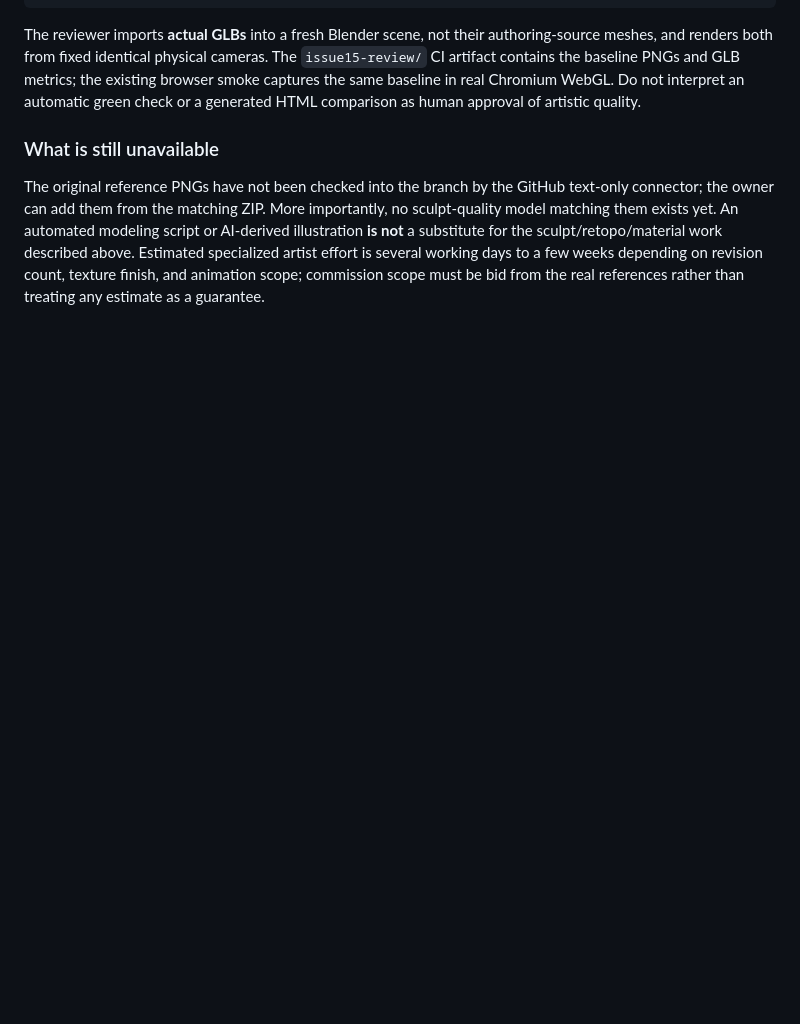
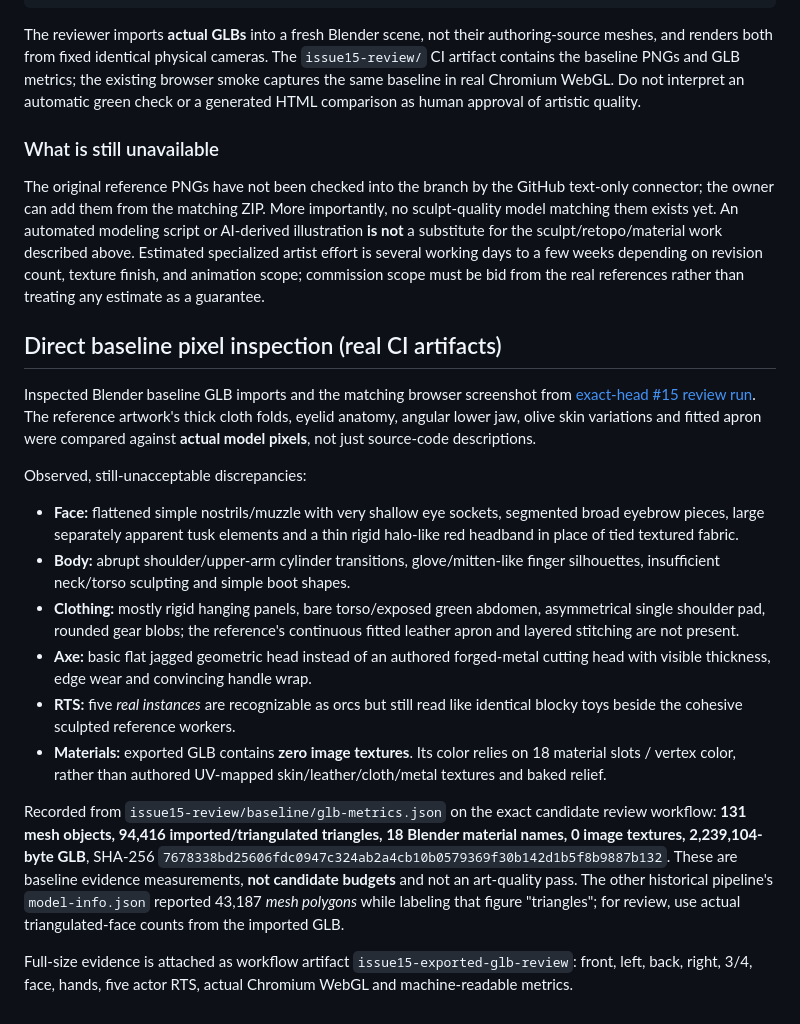
Before and after one commit to cubitouch/Orcbands, a Markdown page: docs/issue-15-worker-orc-art-brief.md, the part around the change. GitHub-like rendering; blank space fills up the shorter version.

Commit message:
docs(#15): audit exact exported-GLB baseline pixels and factual mesh metrics

```diff
--- a/docs/issue-15-worker-orc-art-brief.md
+++ b/docs/issue-15-worker-orc-art-brief.md
@@ -102,3 +102,43 @@ sculpt/retopo/material work described above. Estimated specialized artist
 effort is several working days to a few weeks depending on revision count,
 texture finish, and animation scope; commission scope must be bid from the
 real references rather than treating any estimate as a guarantee.
+
+
+## Direct baseline pixel inspection (real CI artifacts)
+
+Inspected Blender baseline GLB imports and the matching browser screenshot from
+[exact-head #15 review run](https://github.com/cubitouch/Orcbands/actions/runs/39042483402).
+The reference artwork's thick cloth folds, eyelid anatomy, angular lower jaw,
+olive skin variations and fitted apron were compared against **actual model
+pixels**, not just source-code descriptions.
+
+Observed, still-unacceptable discrepancies:
+
+- **Face:** flattened simple nostrils/muzzle with very shallow eye sockets,
+  segmented broad eyebrow pieces, large separately apparent tusk elements and
+  a thin rigid halo-like red headband in place of tied textured fabric.
+- **Body:** abrupt shoulder/upper-arm cylinder transitions, glove/mitten-like
+  finger silhouettes, insufficient neck/torso sculpting and simple boot shapes.
+- **Clothing:** mostly rigid hanging panels, bare torso/exposed green abdomen,
+  asymmetrical single shoulder pad, rounded gear blobs; the reference's
+  continuous fitted leather apron and layered stitching are not present.
+- **Axe:** basic flat jagged geometric head instead of an authored forged-metal
+  cutting head with visible thickness, edge wear and convincing handle wrap.
+- **RTS:** five *real instances* are recognizable as orcs but still read like
+  identical blocky toys beside the cohesive sculpted reference workers.
+- **Materials:** exported GLB contains **zero image textures**. Its color
+  relies on 18 material slots / vertex color, rather than authored UV-mapped
+  skin/leather/cloth/metal textures and baked relief.
+
+Recorded from `issue15-review/baseline/glb-metrics.json` on the exact candidate
+review workflow: **131 mesh objects, 94,416 imported/triangulated triangles,
+18 Blender material names, 0 image textures, 2,239,104-byte GLB**, SHA-256
+`7678338bd25606fdc0947c324ab2a4cb10b0579369f30b142d1b5f8b9887b132`.
+These are baseline evidence measurements, **not candidate budgets** and not an
+art-quality pass. The other historical pipeline's `model-info.json` reported
+43,187 *mesh polygons* while labeling that figure "triangles"; for review,
+use actual triangulated-face counts from the imported GLB.
+
+Full-size evidence is attached as workflow artifact
+`issue15-exported-glb-review`: front, left, back, right, 3/4, face, hands,
+five actor RTS, actual Chromium WebGL and machine-readable metrics.
```
